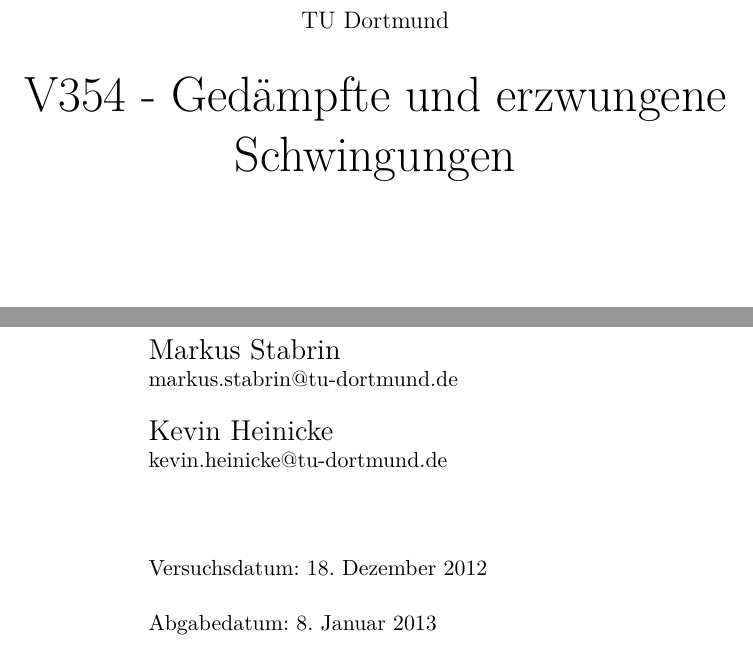
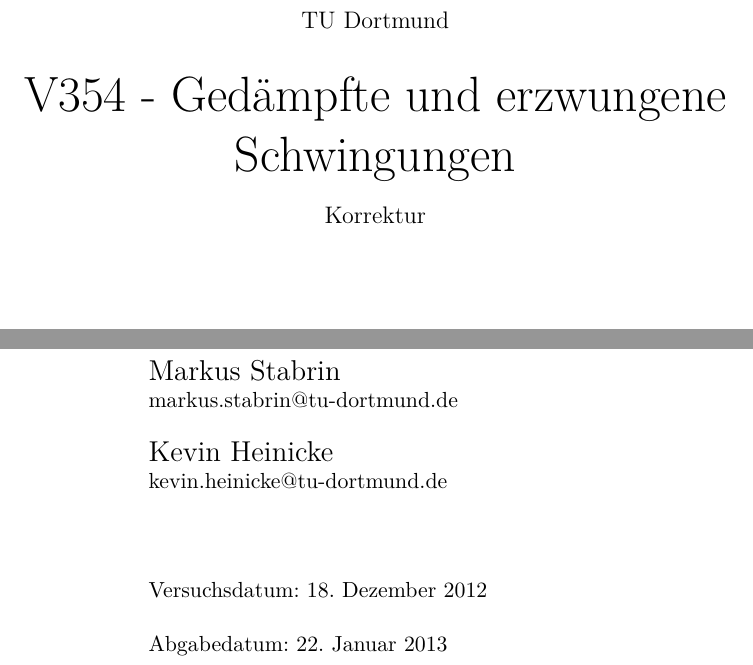
Before and after one commit to bixel/AP1213, a LaTeX document (V354_Schwingungen/00_protokoll.tex): two parts of page 1 of 20, joined at a grey line, cut so that both start at the same text. Compiled offline with pdfLaTeX.

Commit message:
blaaaaaaaaa header

```diff
--- a/V354_Schwingungen/00_protokoll.tex
+++ b/V354_Schwingungen/00_protokoll.tex
@@ -48,12 +48,12 @@
 		V354 - Ged"ampfte und erzwungene Schwingungen
 	\end{center}
 
-	% \begin{center}
-	% 	\large
-	% 	Korrektur
-	% \end{center}
+	\begin{center}
+		\large
+		Korrektur
+	\end{center}
 
-	\vspace{6cm}
+	\vspace{5cm}
 	\begin{center}
 		\begin{minipage}[b]{8cm}
 			\Large
@@ -70,7 +70,7 @@
 
 			Versuchsdatum: 18. Dezember 2012 \\
 			\\
-			Abgabedatum: 8. Januar 2013
+			Abgabedatum: 22. Januar 2013
 		\end{minipage}
 	\end{center}
 
```
